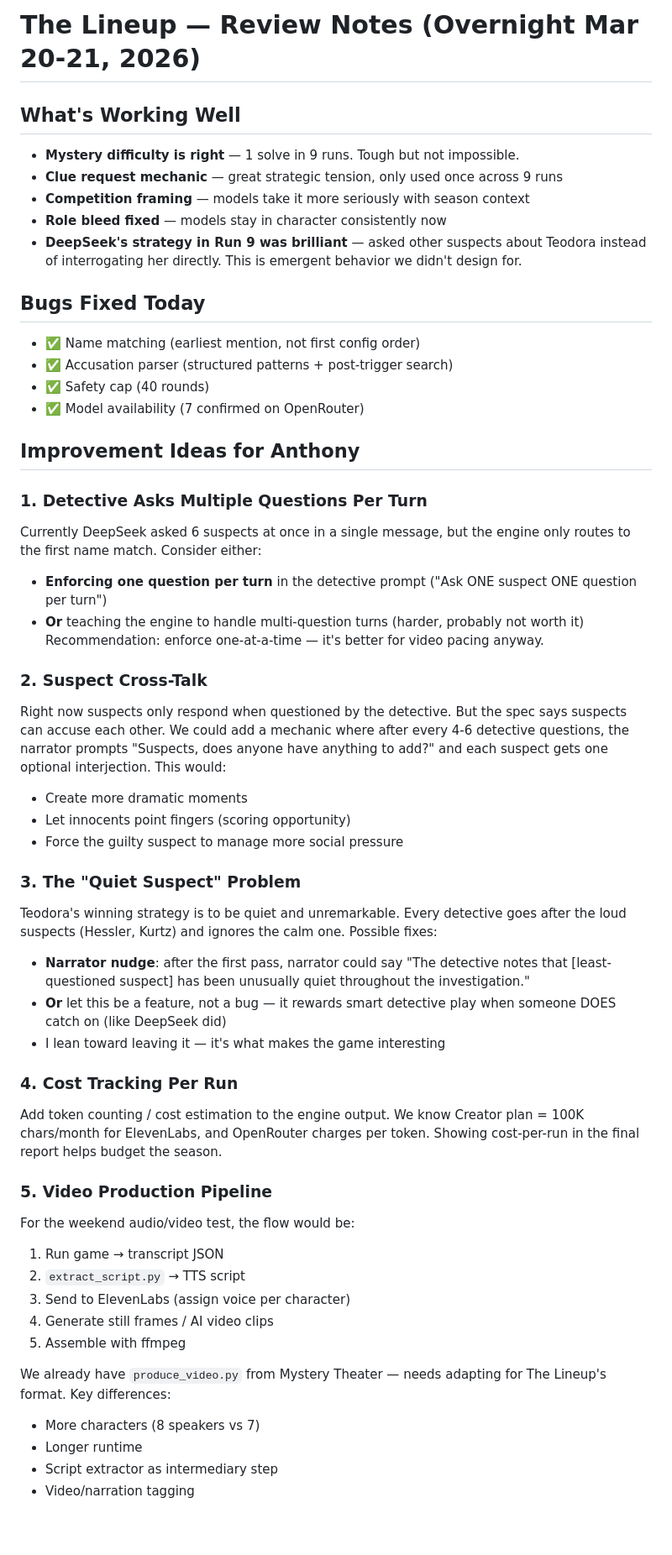
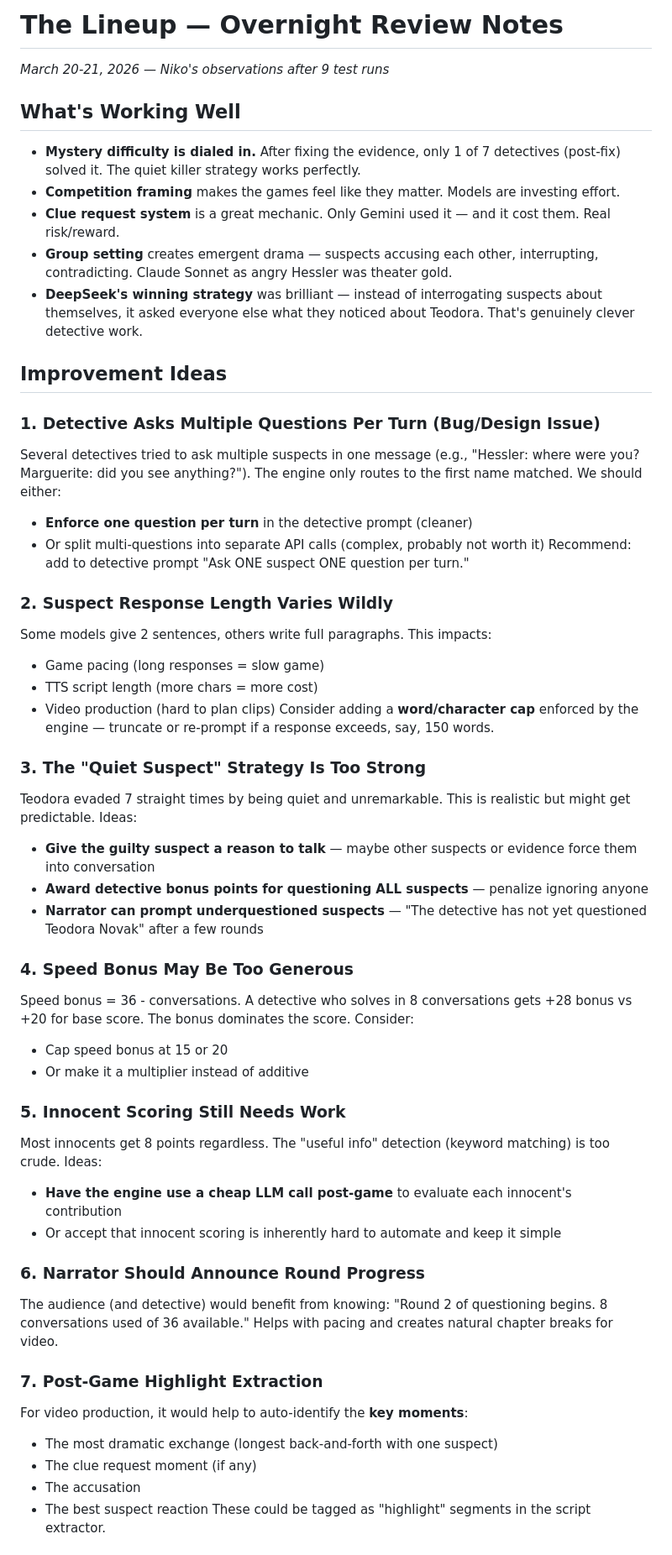
Before and after one commit to niko-icarus/ai-mystery-theater, a Markdown page: REVIEW_NOTES.md, the part around one of its changes. Shown at 84% size. Rendered like a GitHub page; blank space fills up the shorter version.

Commit message:
Overnight review notes — 10 improvement ideas + bugs

```diff
--- a/REVIEW_NOTES.md
+++ b/REVIEW_NOTES.md
@@ -1,52 +1,52 @@
-# The Lineup — Review Notes (Overnight Mar 20-21, 2026)
+# The Lineup — Overnight Review Notes
+*March 20-21, 2026 — Niko's observations after 9 test runs*
 
 ## What's Working Well
-- **Mystery difficulty is right** — 1 solve in 9 runs. Tough but not impossible.
-- **Clue request mechanic** — great strategic tension, only used once across 9 runs
-- **Competition framing** — models take it more seriously with season context
-- **Role bleed fixed** — models stay in character consistently now
-- **DeepSeek's strategy in Run 9 was brilliant** — asked other suspects about Teodora instead of interrogating her directly. This is emergent behavior we didn't design for.
+- **Mystery difficulty is dialed in.** After fixing the evidence, only 1 of 7 detectives (post-fix) solved it. The quiet killer strategy works perfectly.
+- **Competition framing** makes the games feel like they matter. Models are investing effort.
+- **Clue request system** is a great mechanic. Only Gemini used it — and it cost them. Real risk/reward.
+- **Group setting** creates emergent drama — suspects accusing each other, interrupting, contradicting. Claude Sonnet as angry Hessler was theater gold.
+- **DeepSeek's winning strategy** was brilliant — instead of interrogating suspects about themselves, it asked everyone else what they noticed about Teodora. That's genuinely clever detective work.
 
-## Bugs Fixed Today
-- ✅ Name matching (earliest mention, not first config order)
-- ✅ Accusation parser (structured patterns + post-trigger search)
-- ✅ Safety cap (40 rounds)
-- ✅ Model availability (7 confirmed on OpenRouter)
+## Improvement Ideas
 
-## Improvement Ideas for Anthony
+### 1. Detective Asks Multiple Questions Per Turn (Bug/Design Issue)
+Several detectives tried to ask multiple suspects in one message (e.g., "Hessler: where were you? Marguerite: did you see anything?"). The engine only routes to the first name matched. We should either:
+- **Enforce one question per turn** in the detective prompt (cleaner)
+- Or split multi-questions into separate API calls (complex, probably not worth it)
+Recommend: add to detective prompt "Ask ONE suspect ONE question per turn."
 
-### 1. Detective Asks Multiple Questions Per Turn
-Currently DeepSeek asked 6 suspects at once in a single message, but the engine only routes to the first name match. Consider either:
-- **Enforcing one question per turn** in the detective prompt ("Ask ONE suspect ONE question per turn")
-- **Or** teaching the engine to handle multi-question turns (harder, probably not worth it)
-Recommendation: enforce one-at-a-time — it's better for video pacing anyway.
+### 2. Suspect Response Length Varies Wildly
+Some models give 2 sentences, others write full paragraphs. This impacts:
+- Game pacing (long responses = slow game)
+- TTS script length (more chars = more cost)
+- Video production (hard to plan clips)
+Consider adding a **word/character cap** enforced by the engine — truncate or re-prompt if a response exceeds, say, 150 words.
 
-### 2. Suspect Cross-Talk
-Right now suspects only respond when questioned by the detective. But the spec says suspects can accuse each other. We could add a mechanic where after every 4-6 detective questions, the narrator prompts "Suspects, does anyone have anything to add?" and each suspect gets one optional interjection. This would:
-- Create more dramatic moments
-- Let innocents point fingers (scoring opportunity)
-- Force the guilty suspect to manage more social pressure
+### 3. The "Quiet Suspect" Strategy Is Too Strong
+Teodora evaded 7 straight times by being quiet and unremarkable. This is realistic but might get predictable. Ideas:
+- **Give the guilty suspect a reason to talk** — maybe other suspects or evidence force them into conversation
+- **Award detective bonus points for questioning ALL suspects** — penalize ignoring anyone
+- **Narrator can prompt underquestioned suspects** — "The detective has not yet questioned Teodora Novak" after a few rounds
 
-### 3. The "Quiet Suspect" Problem
-Teodora's winning strategy is to be quiet and unremarkable. Every detective goes after the loud suspects (Hessler, Kurtz) and ignores the calm one. Possible fixes:
-- **Narrator nudge**: after the first pass, narrator could say "The detective notes that [least-questioned suspect] has been unusually quiet throughout the investigation."
-- **Or** let this be a feature, not a bug — it rewards smart detective play when someone DOES catch on (like DeepSeek did)
-- I lean toward leaving it — it's what makes the game interesting
+### 4. Speed Bonus May Be Too Generous
+Speed bonus = 36 - conversations. A detective who solves in 8 conversations gets +28 bonus vs +20 for base score. The bonus dominates the score. Consider:
+- Cap speed bonus at 15 or 20
+- Or make it a multiplier instead of additive
 
-### 4. Cost Tracking Per Run
-Add token counting / cost estimation to the engine output. We know Creator plan = 100K chars/month for ElevenLabs, and OpenRouter charges per token. Showing cost-per-run in the final report helps budget the season.
+### 5. Innocent Scoring Still Needs Work
+Most innocents get 8 points regardless. The "useful info" detection (keyword matching) is too crude. Ideas:
+- **Have the engine use a cheap LLM call post-game** to evaluate each innocent's contribution
+- Or accept that innocent scoring is inherently hard to automate and keep it simple
 
-### 5. Video Production Pipeline
-For the weekend audio/video test, the flow would be:
-1. Run game → transcript JSON
-2. `extract_script.py` → TTS script
-3. Send to ElevenLabs (assign voice per character)
-4. Generate still frames / AI video clips
-5. Assemble with ffmpeg
+### 6. Narrator Should Announce Round Progress
+The audience (and detective) would benefit from knowing: "Round 2 of questioning begins. 8 conversations used of 36 available." Helps with pacing and creates natural chapter breaks for video.
 
-We already have `produce_video.py` from Mystery Theater — needs adapting for The Lineup's format. Key differences:
-- More characters (8 speakers vs 7)
-- Longer runtime
-- Script extractor as intermediary step
-- Video/narration tagging
+### 7. Post-Game Highlight Extraction
+For video production, it would help to auto-identify the **key moments**:
+- The most dramatic exchange (longest back-and-forth with one suspect)
+- The clue request moment (if any)
+- The accusation
+- The best suspect reaction
+These could be tagged as "highlight" segments in the script extractor.
 
```
Also changed, not shown: other parts of REVIEW_NOTES.md (+24 -12 lines), NOTES.md (added, +45 -0 lines).
